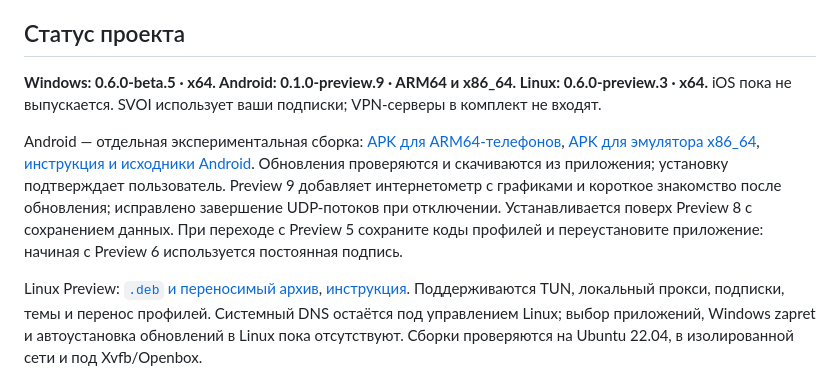
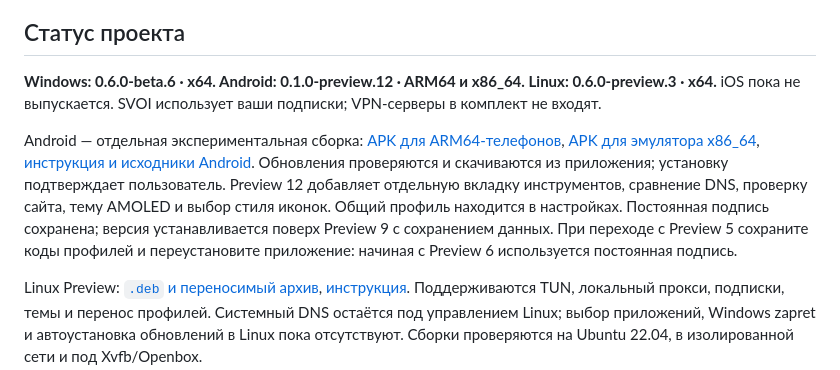
Before and after one commit to 1atex/svoi, a Markdown page: README.md, the part around one of its changes. GitHub-like rendering.

Commit message:
Release Windows beta.6 and link Android Preview 12 [skip ci]

```diff
--- a/README.md
+++ b/README.md
@@ -116,9 +116,9 @@ Hysteria2: ссылки `hy2://` и `hysteria2://`, TLS, Salamander и пере
 
 ## Статус проекта
 
-**Windows: 0.6.0-beta.5 · x64. Android: 0.1.0-preview.9 · ARM64 и x86_64. Linux: 0.6.0-preview.3 · x64.** iOS пока не выпускается. SVOI использует ваши подписки; VPN-серверы в комплект не входят.
+**Windows: 0.6.0-beta.6 · x64. Android: 0.1.0-preview.12 · ARM64 и x86_64. Linux: 0.6.0-preview.3 · x64.** iOS пока не выпускается. SVOI использует ваши подписки; VPN-серверы в комплект не входят.
 
-Android — отдельная экспериментальная сборка: [APK для ARM64-телефонов](https://github.com/1atex/svoi/releases/download/android-v0.1.0-preview.9/SVOI-Android-0.1.0-preview.9-arm64.apk), [APK для эмулятора x86_64](https://github.com/1atex/svoi/releases/download/android-v0.1.0-preview.9/SVOI-Android-0.1.0-preview.9-x64.apk), [инструкция и исходники Android](https://github.com/1atex/svoi/blob/android-preview/docs/ANDROID.md). Обновления проверяются и скачиваются из приложения; установку подтверждает пользователь. Preview 9 добавляет интернетометр с графиками и короткое знакомство после обновления; исправлено завершение UDP-потоков при отключении. Устанавливается поверх Preview 8 с сохранением данных. При переходе с Preview 5 сохраните коды профилей и переустановите приложение: начиная с Preview 6 используется постоянная подпись.
+Android — отдельная экспериментальная сборка: [APK для ARM64-телефонов](https://github.com/1atex/svoi/releases/download/android-v0.1.0-preview.12/SVOI-Android-0.1.0-preview.12-arm64.apk), [APK для эмулятора x86_64](https://github.com/1atex/svoi/releases/download/android-v0.1.0-preview.12/SVOI-Android-0.1.0-preview.12-x64.apk), [инструкция и исходники Android](https://github.com/1atex/svoi/blob/android-preview/docs/ANDROID.md). Обновления проверяются и скачиваются из приложения; установку подтверждает пользователь. Preview 12 добавляет отдельную вкладку инструментов, сравнение DNS, проверку сайта, тему AMOLED и выбор стиля иконок. Общий профиль находится в настройках. Постоянная подпись сохранена; версия устанавливается поверх Preview 9 с сохранением данных. При переходе с Preview 5 сохраните коды профилей и переустановите приложение: начиная с Preview 6 используется постоянная подпись.
 
 Linux Preview: [`.deb` и переносимый архив](https://github.com/1atex/svoi/releases/tag/linux-v0.6.0-preview.3), [инструкция](docs/LINUX.md). Поддерживаются TUN, локальный прокси, подписки, темы и перенос профилей. Системный DNS остаётся под управлением Linux; выбор приложений, Windows zapret и автоустановка обновлений в Linux пока отсутствуют. Сборки проверяются на Ubuntu 22.04, в изолированной сети и под Xvfb/Openbox.
 
```
Also changed, not shown: other parts of README.md (+4 -4 lines), flutter_client/RELEASE-NOTES.md (+15 -0 lines).
